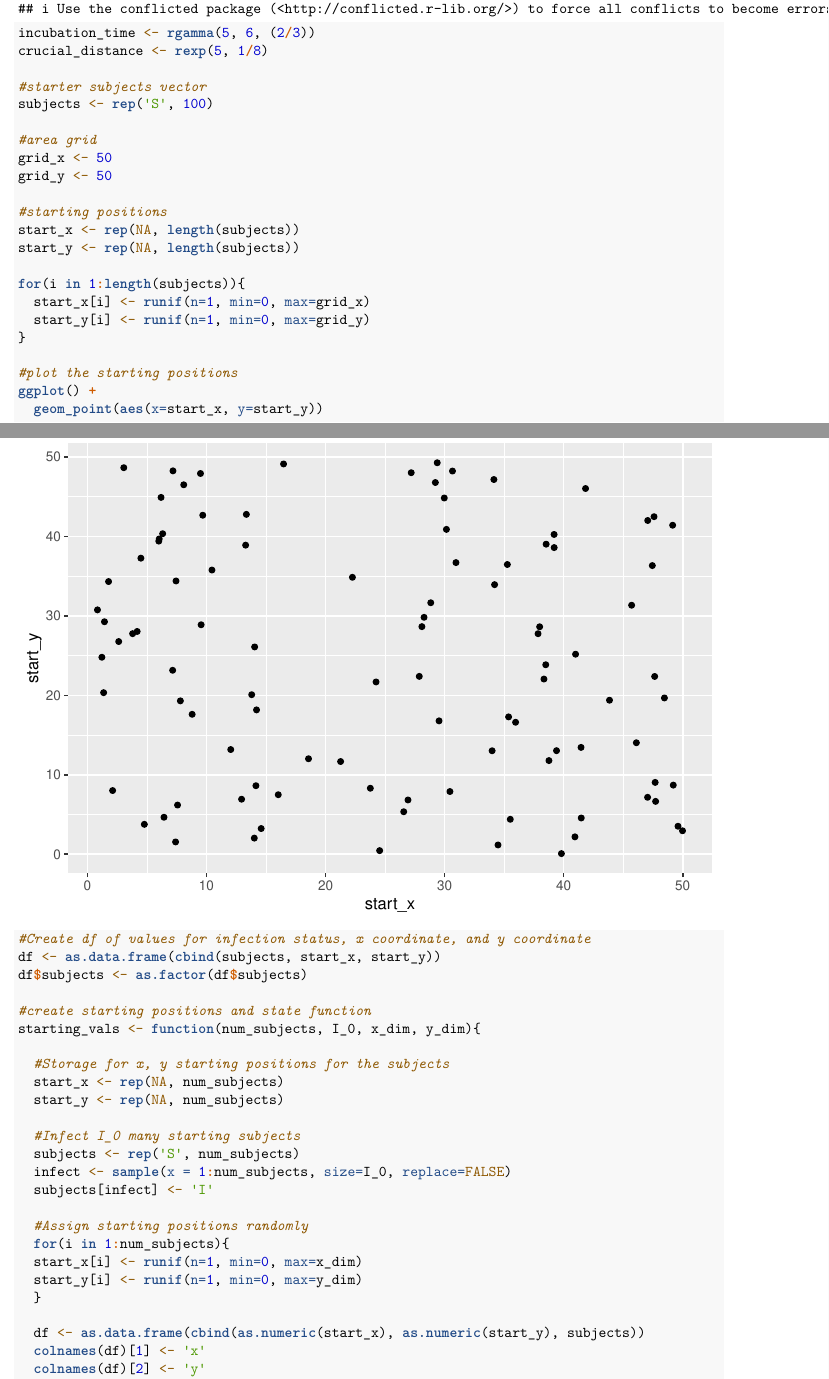
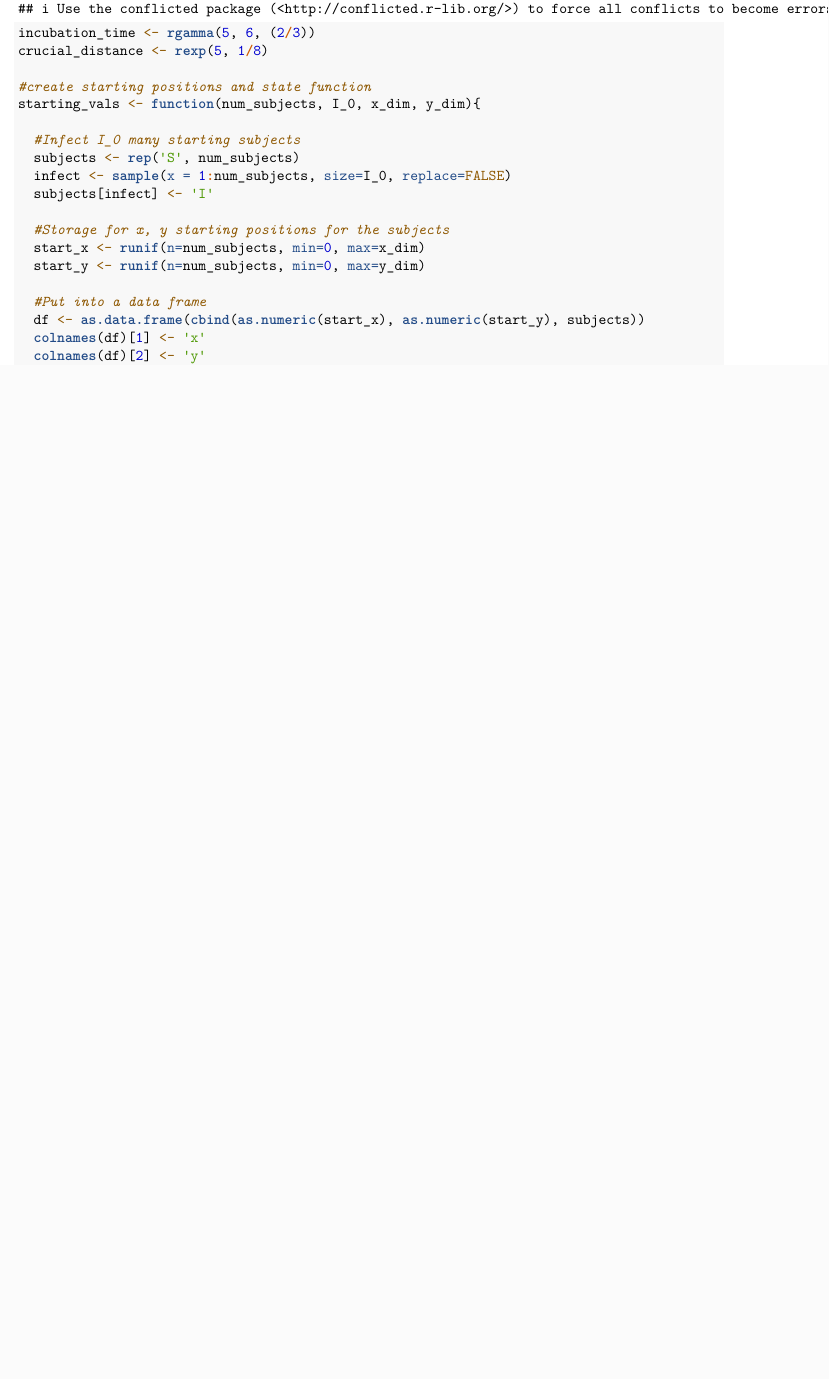
Before and after one commit to nathanhemenway/COVID-19-Simulator, an R Markdown document (Stat 400 proj.Rmd): two parts of pages 1 and 2 of 4 before the commit and part of page 1 of 3 after it, the two joined at a grey line, cut so that both start at the same text, the shorter picture padded with empty space. Rendered offline with R 4.5, knitr and Pandoc, then LaTeX, with nearby package versions; code that draws random numbers runs with fixed seeds of ours.

Commit message:
Improved/fixed starting_vals and started to create the function for updating infection status.

```diff
--- a/Stat 400 proj.Rmd
+++ b/Stat 400 proj.Rmd
@@ -14,48 +14,19 @@ library(tidyverse)
 incubation_time <- rgamma(5, 6, (2/3))
 crucial_distance <- rexp(5, 1/8)
 
-#starter subjects vector
-subjects <- rep('S', 100)
-
-#area grid
-grid_x <- 50
-grid_y <- 50
-
-#starting positions
-start_x <- rep(NA, length(subjects))
-start_y <- rep(NA, length(subjects))
-
-for(i in 1:length(subjects)){
-  start_x[i] <- runif(n=1, min=0, max=grid_x)
-  start_y[i] <- runif(n=1, min=0, max=grid_y)
-}
-
-#plot the starting positions
-ggplot() +
-  geom_point(aes(x=start_x, y=start_y))
-
-#Create df of values for infection status, x coordinate, and y coordinate
-df <- as.data.frame(cbind(subjects, start_x, start_y))
-df$subjects <- as.factor(df$subjects)
-
 #create starting positions and state function
 starting_vals <- function(num_subjects, I_0, x_dim, y_dim){
-
-  #Storage for x, y starting positions for the subjects
-  start_x <- rep(NA, num_subjects)
-  start_y <- rep(NA, num_subjects)
 
   #Infect I_0 many starting subjects
   subjects <- rep('S', num_subjects)
   infect <- sample(x = 1:num_subjects, size=I_0, replace=FALSE)
   subjects[infect] <- 'I'
 
-  #Assign starting positions randomly
-  for(i in 1:num_subjects){
-  start_x[i] <- runif(n=1, min=0, max=x_dim)
-  start_y[i] <- runif(n=1, min=0, max=y_dim)
-  }
+  #Storage for x, y starting positions for the subjects
+  start_x <- runif(n=num_subjects, min=0, max=x_dim)
+  start_y <- runif(n=num_subjects, min=0, max=y_dim)
 
+  #Put into a data frame
   df <- as.data.frame(cbind(as.numeric(start_x), as.numeric(start_y), subjects))
   colnames(df)[1] <- 'x'
   colnames(df)[2] <- 'y'
```
Also changed, not shown: Stat 400 proj.Rmd (20 more changed lines).
